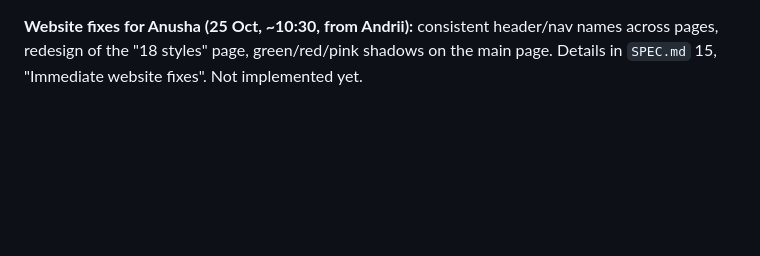
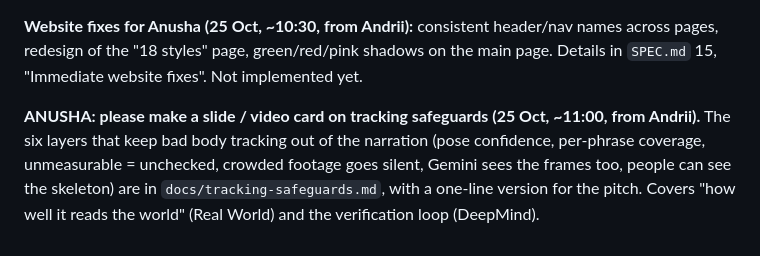
Before and after one commit to anushaisawesome/unseen-steps, a Markdown page: CLAUDE.md, the part around the change. Rendered like a GitHub page; blank space fills up the shorter version.

Commit message:
docs/tracking-safeguards.md: the six layers that keep bad body tracking out of the narration; CLAUDE.md asks Anusha for a slide on it
Co-Authored-By: Claude Opus 5.5 <noreply@anthropic.com>

```diff
--- a/CLAUDE.md
+++ b/CLAUDE.md
@@ -1051,3 +1051,8 @@ as Atlas Search.
 
 **Website fixes for Anusha (25 Oct, ~10:30, from Andrii):** consistent header/nav names across pages, redesign of the
 "18 styles" page, green/red/pink shadows on the main page. Details in `SPEC.md` 15, "Immediate website fixes". Not implemented yet.
+
+**ANUSHA: please make a slide / video card on tracking safeguards (25 Oct, ~11:00, from Andrii).** The six layers that
+keep bad body tracking out of the narration (pose confidence, per-phrase coverage, unmeasurable = unchecked, crowded
+footage goes silent, Gemini sees the frames too, people can see the skeleton) are in `docs/tracking-safeguards.md`, with
+a one-line version for the pitch. Covers "how well it reads the world" (Real World) and the verification loop (DeepMind).
```
Also changed, not shown: docs/tracking-safeguards.md (added, +22 -0 lines).
